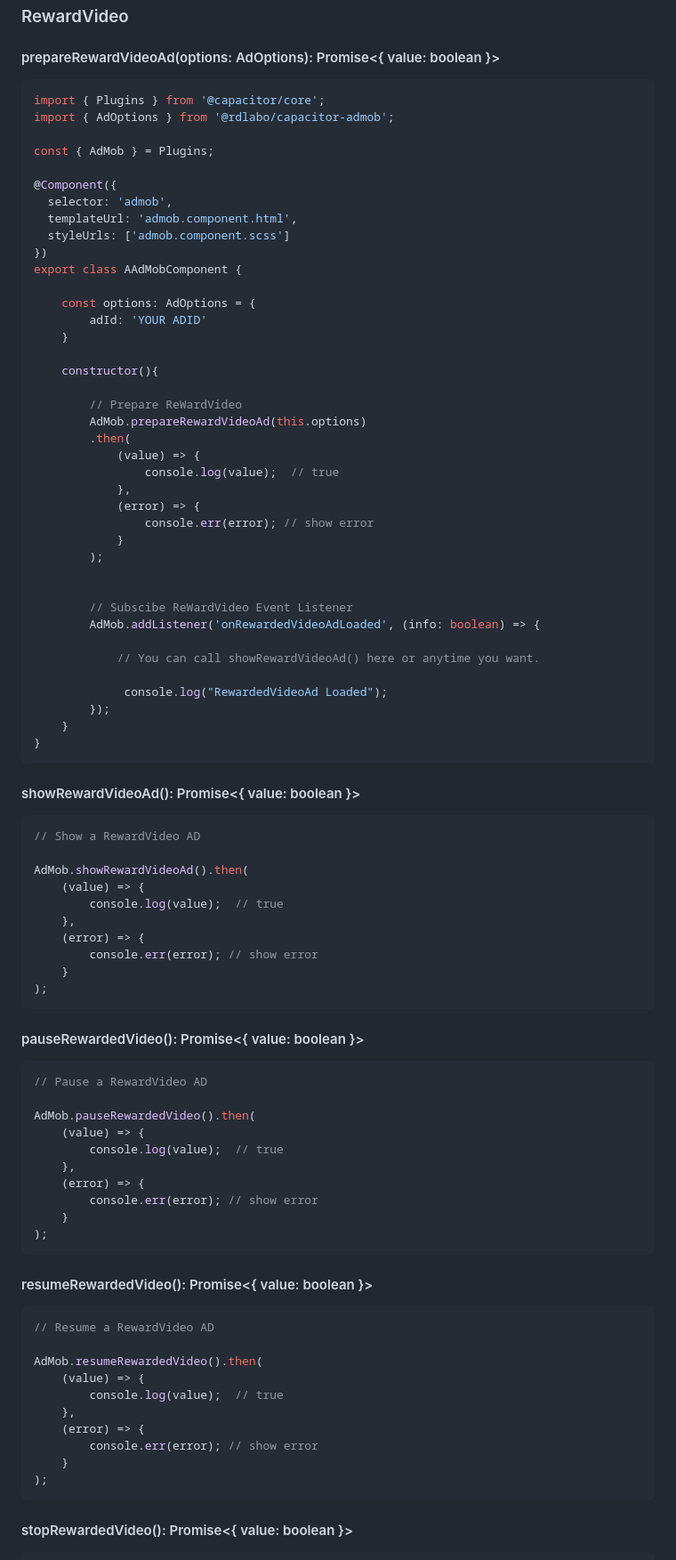
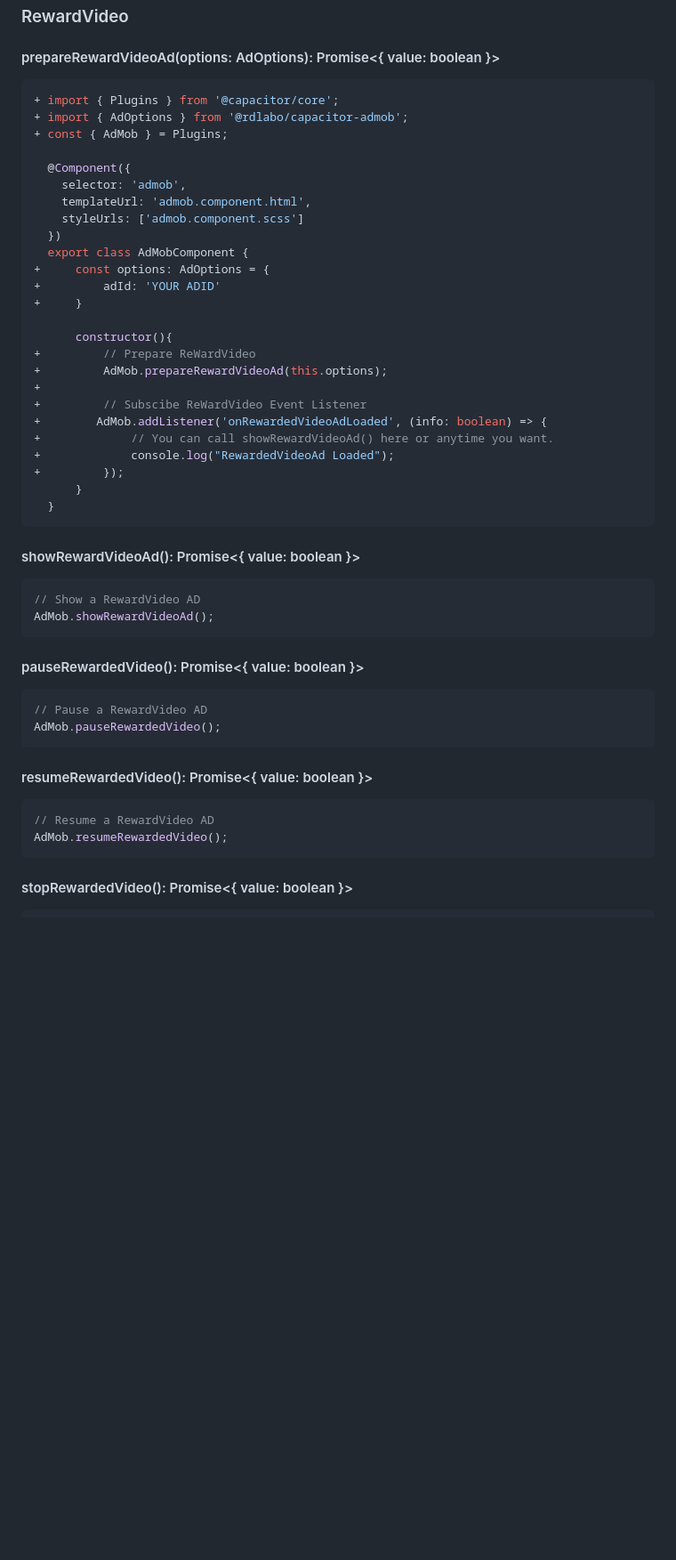
Before and after one commit to capacitor-community/admob, a Markdown page: README.md, the part around one of its changes. Shown at 89% size. Rendered like a GitHub page; blank space fills up the shorter version.

````diff
--- a/README.md
+++ b/README.md
@@ -375,45 +313,31 @@ addListener(eventName: 'onAdLeftApplication', listenerFunc: (info: any) => void)
 #### prepareRewardVideoAd(options: AdOptions): Promise<{ value: boolean }>
 
 ```ts
-import { Plugins } from '@capacitor/core';
-import { AdOptions } from '@rdlabo/capacitor-admob';
++ import { Plugins } from '@capacitor/core';
++ import { AdOptions } from '@rdlabo/capacitor-admob';
++ const { AdMob } = Plugins;
 
-const { AdMob } = Plugins;
+  @Component({
+    selector: 'admob',
+    templateUrl: 'admob.component.html',
+    styleUrls: ['admob.component.scss']
+  })
+  export class AdMobComponent {
++     const options: AdOptions = {
++         adId: 'YOUR ADID'
++     }
 
-@Component({
-  selector: 'admob',
-  templateUrl: 'admob.component.html',
-  styleUrls: ['admob.component.scss']
-})
-export class AAdMobComponent {
-
-    const options: AdOptions = {
-        adId: 'YOUR ADID'
-    }
-
-    constructor(){
-
-        // Prepare ReWardVideo
-        AdMob.prepareRewardVideoAd(this.options)
-        .then(
-            (value) => {
-                console.log(value);  // true
-            },
-            (error) => {
-                console.err(error); // show error
-            }
-        );
-
-
-        // Subscibe ReWardVideo Event Listener
-        AdMob.addListener('onRewardedVideoAdLoaded', (info: boolean) => {
-
-            // You can call showRewardVideoAd() here or anytime you want.
-
-             console.log("RewardedVideoAd Loaded");
-        });
-    }
-}
+      constructor(){
++         // Prepare ReWardVideo
++         AdMob.prepareRewardVideoAd(this.options);
++
++         // Subscibe ReWardVideo Event Listener
++        AdMob.addListener('onRewardedVideoAdLoaded', (info: boolean) => {
++             // You can call showRewardVideoAd() here or anytime you want.
++             console.log("RewardedVideoAd Loaded");
++         });
+      }
+  }
 ```
 
 
@@ -421,15 +345,7 @@ export class AAdMobComponent {
 
 ```ts
 // Show a RewardVideo AD
-
-AdMob.showRewardVideoAd().then(
-    (value) => {
-        console.log(value);  // true
-    },
-    (error) => {
-        console.err(error); // show error
-    }
-);
+AdMob.showRewardVideoAd();
 ```
 
 
@@ -437,15 +353,7 @@ AdMob.showRewardVideoAd().then(
 
 ```ts
 // Pause a RewardVideo AD
-
-AdMob.pauseRewardedVideo().then(
-    (value) => {
-        console.log(value);  // true
-    },
-    (error) => {
-        console.err(error); // show error
-    }
-);
+AdMob.pauseRewardedVideo();
 ```
 
 
@@ -453,15 +361,7 @@ AdMob.pauseRewardedVideo().then(
 
 ```ts
 // Resume a RewardVideo AD
-
-AdMob.resumeRewardedVideo().then(
-    (value) => {
-        console.log(value);  // true
-    },
-    (error) => {
-        console.err(error); // show error
-    }
-);
+AdMob.resumeRewardedVideo();
 ```
 
 #### stopRewardedVideo(): Promise<{ value: boolean }>
````
Also changed, not shown: other parts of README.md (+142 -212 lines), demo/screenshots/ios_banner.png (added), demo/screenshots/ios_interstitial.png (added), demo/screenshots/ios_reward.png (added), demo/screenshots/md_banner.png (added), demo/screenshots/md_interstitial.png (added), demo/screenshots/md_reward.png (added), 5 other files.
